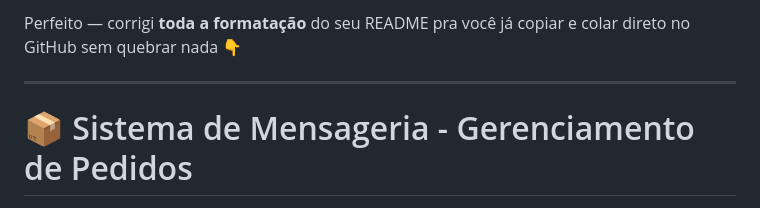
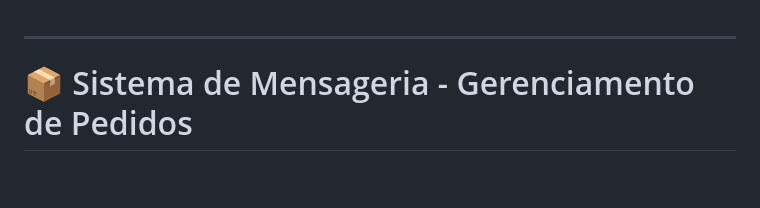
Before and after one commit to ellendias01/Mensageria, a Markdown page: README.md, the part around the change. Drawn GitHub-style; blank space fills up the shorter version.

```diff
--- a/README.md
+++ b/README.md
@@ -1,4 +1,4 @@
-Perfeito — corrigi **toda a formatação** do seu README pra você já copiar e colar direto no GitHub sem quebrar nada 👇
+
 
 ---
 
```
